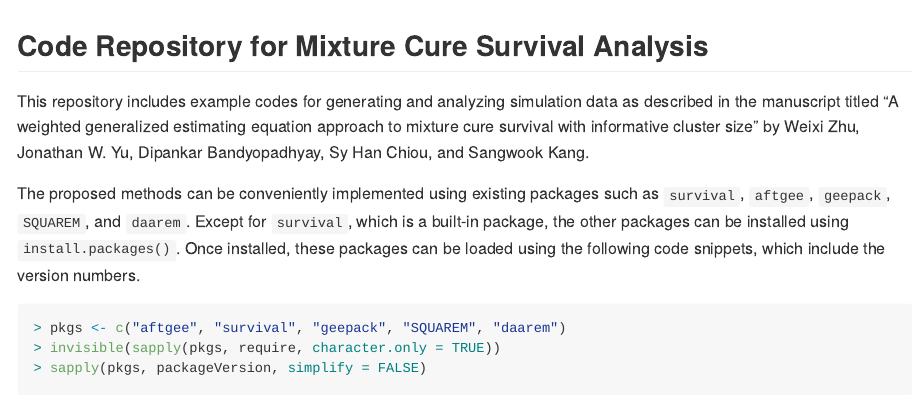
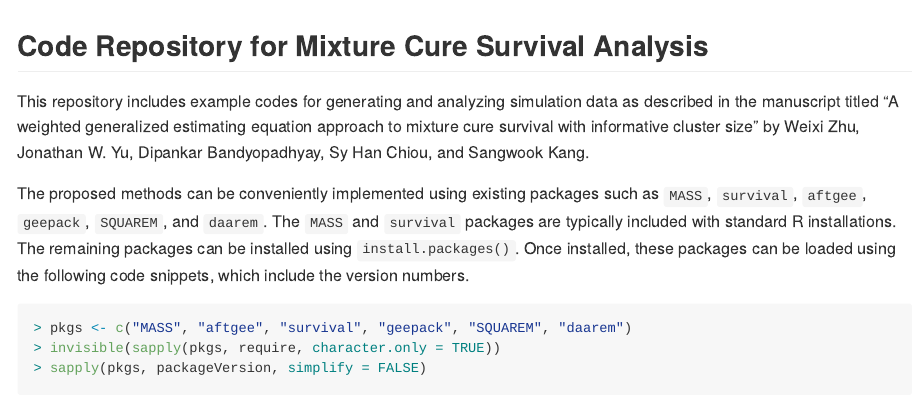
Before and after one commit to bandyopd/CureAFT-GEE-ICS, an R Markdown document (README.Rmd): the page in a window 1100 px wide, from its top. Rendered offline with R 4.5, knitr and Pandoc, with nearby package versions; some code elsewhere in the file could not run offline.

Commit message:
Revise package list and installation instructions in README

````diff
--- a/README.Rmd
+++ b/README.Rmd
@@ -14,11 +14,11 @@ This repository includes example codes for generating and analyzing simulation d
 cure survival with informative cluster size" by
 Weixi Zhu, Jonathan W. Yu, Dipankar Bandyopadhyay, Sy Han Chiou, and Sangwook Kang.
 
-The proposed methods can be conveniently implemented using existing packages such as `survival`, `aftgee`, `geepack`, `SQUAREM`, and `daarem`.
-Except for `survival`, which is a built-in package, the other packages can be installed using `install.packages()`.
+The proposed methods can be conveniently implemented using existing packages such as `MASS`, `survival`, `aftgee`, `geepack`, `SQUAREM`, and `daarem`.
+The `MASS` and `survival` packages are typically included with standard R installations. The remaining packages can be installed using `install.packages()`.
 Once installed, these packages can be loaded using the following code snippets, which include the version numbers.
 ```{R, message=FALSE, warning=FALSE}
-pkgs <- c("aftgee", "survival", "geepack", "SQUAREM", "daarem")
+pkgs <- c("MASS", "aftgee", "survival", "geepack", "SQUAREM", "daarem")
 invisible(sapply(pkgs, require, character.only = TRUE))
 sapply(pkgs, packageVersion, simplify = FALSE)
 ```
````
